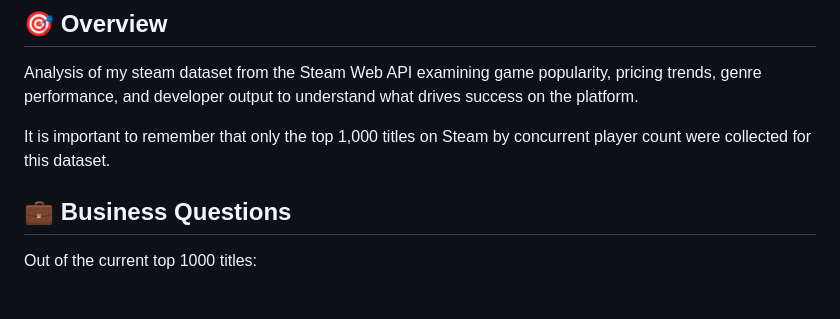
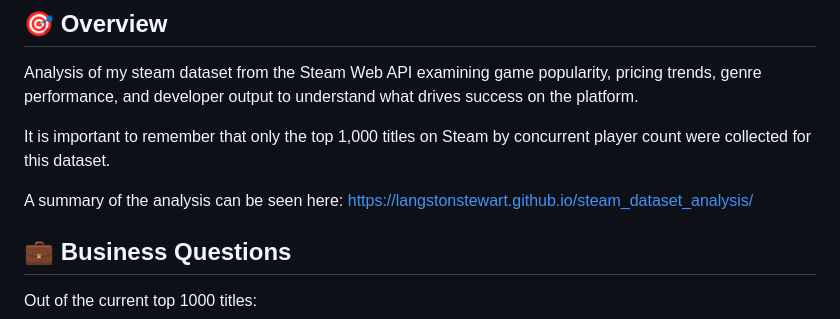
Before and after one commit to langstonstewart/Steam_Dataset_Analysis, a Markdown page: README.md, the part around the change. Rendered like a GitHub page; blank space fills up the shorter version.

Commit message:
readme link update

```diff
--- a/README.md
+++ b/README.md
@@ -4,6 +4,8 @@
 Analysis of my steam dataset from the Steam Web API examining game popularity, pricing trends, genre performance, and developer output to understand what drives success on the platform.
 
 It is important to remember that only the top 1,000 titles on Steam by concurrent player count were collected for this dataset.
+
+A summary of the analysis can be seen here: https://langstonstewart.github.io/steam_dataset_analysis/
 
 ## 💼 Business Questions
 Out of the current top 1000 titles:
```
